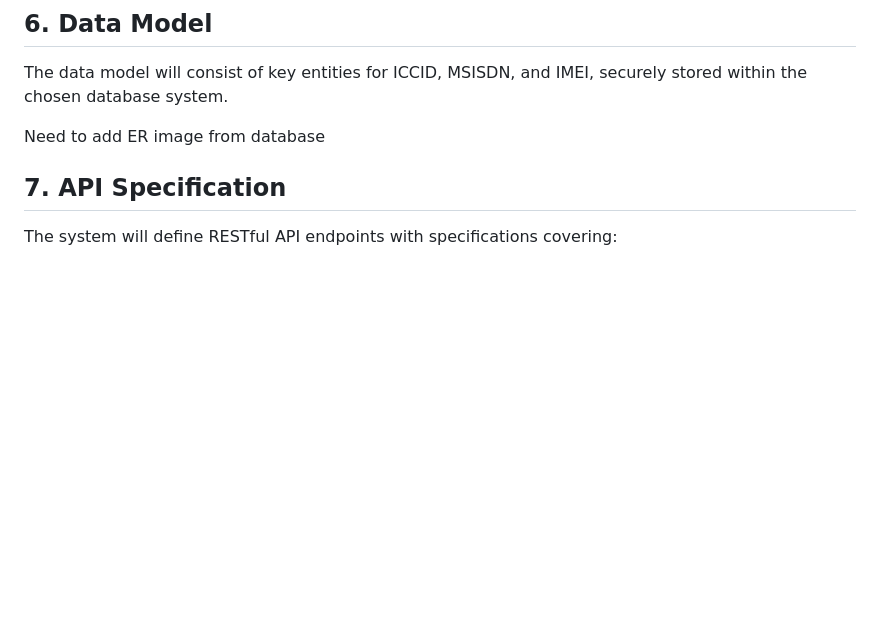
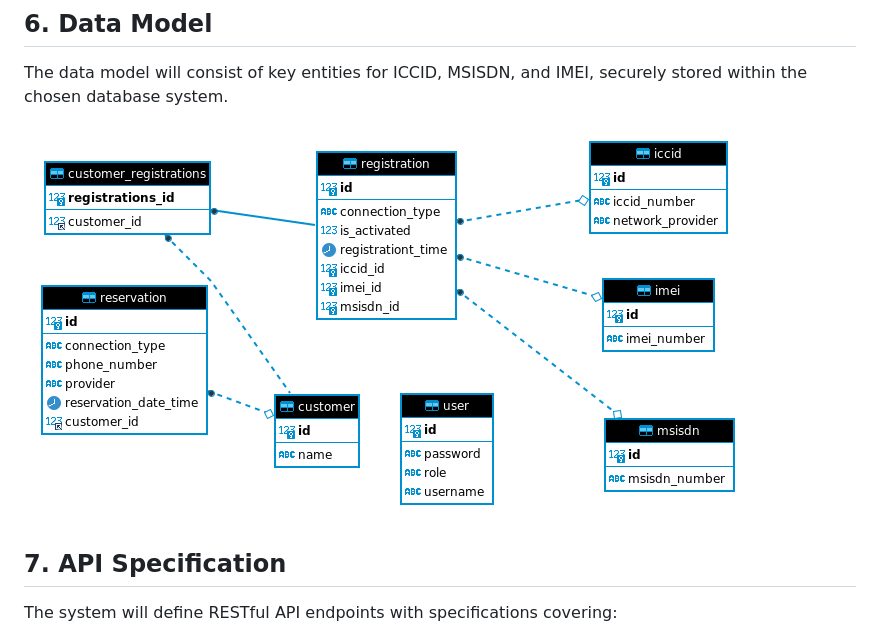
Before and after one commit to sandhyashevatre/capstone-new, a Markdown page: README.md, the part around the change. Rendered like a GitHub page; blank space fills up the shorter version.

```diff
--- a/README.md
+++ b/README.md
@@ -156,7 +156,7 @@ Cross-Browser Compatibility: The frontend will be designed to function seamlessl
 
 The data model will consist of key entities for ICCID, MSISDN, and IMEI, securely stored within the chosen database system.
 
-Need to add ER image from database
+![ER view](database.png)
 
 ## **7. API Specification**
 
```
